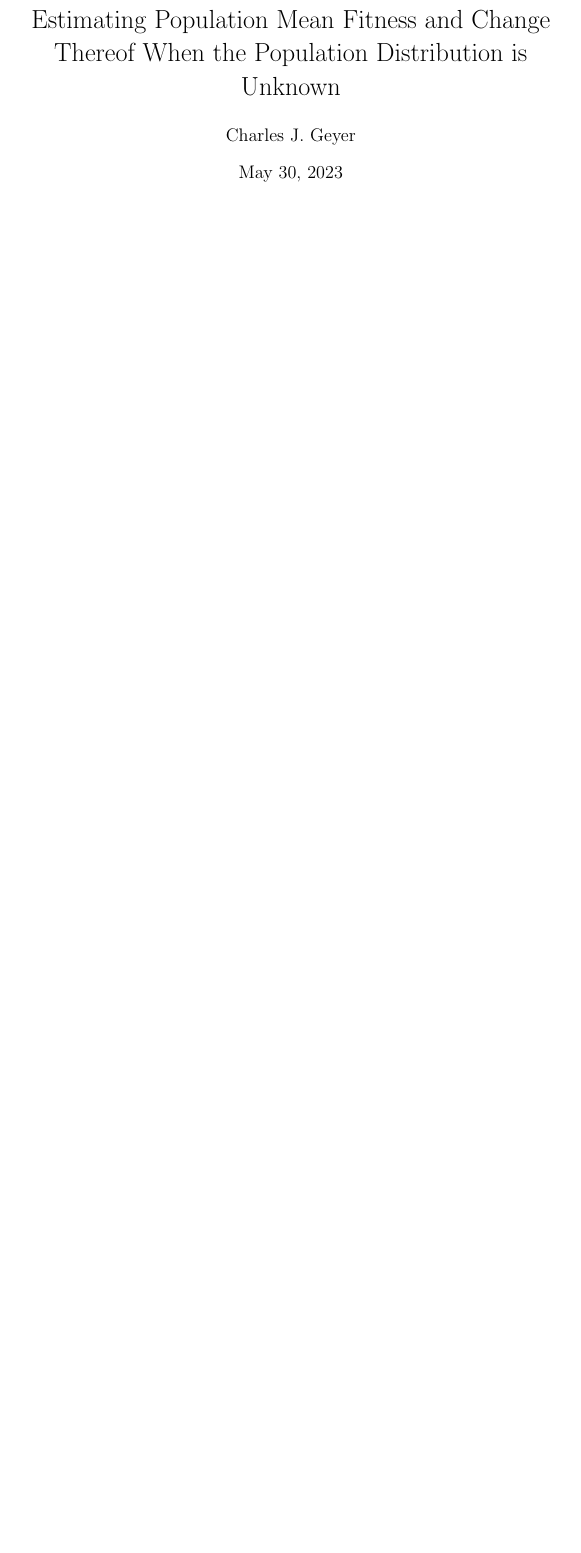
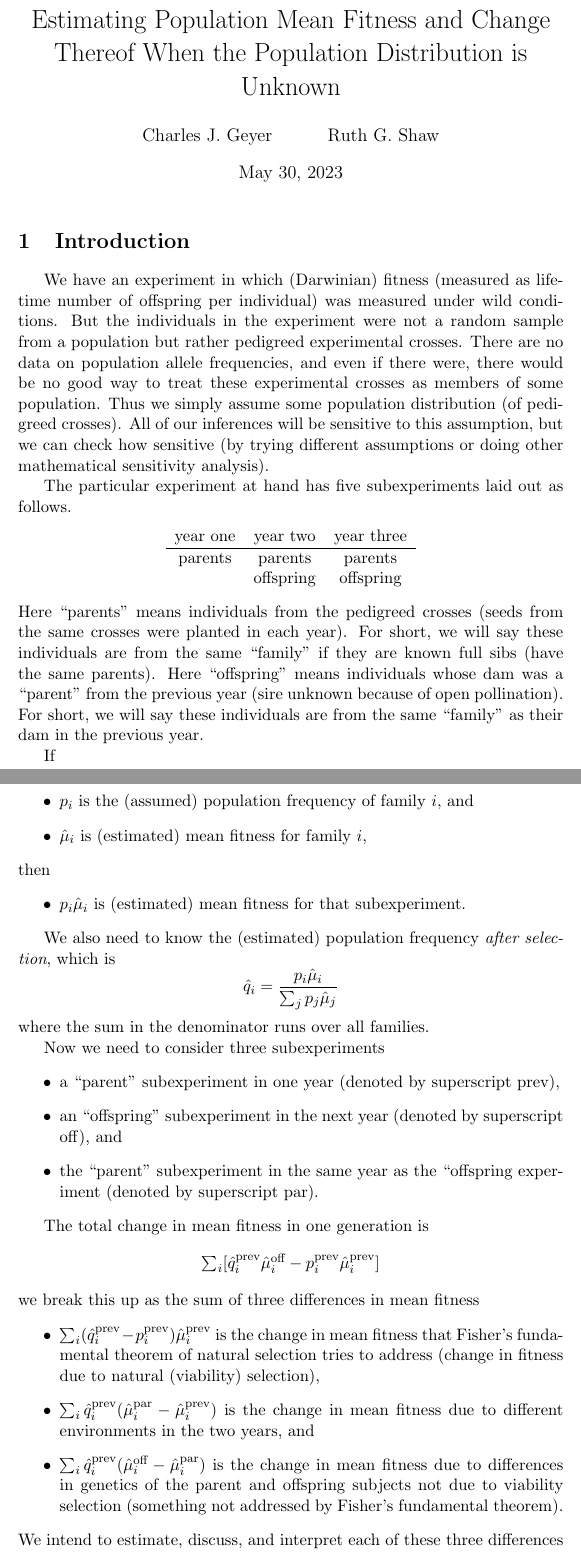
Before and after one commit to cjgeyer/MeanFitness, a LaTeX document (mf.tex): part of the page before the commit and two parts of pages 1 and 2 of 2 after it, the two joined at a grey line, cut so that both start at the same text, the shorter picture padded with empty space. Compiled offline with pdfLaTeX.

Commit message:
Send this to Ruth

```diff
--- a/mf.tex
+++ b/mf.tex
@@ -1,13 +1,100 @@
 
 \documentclass[11pt]{article}
+
+\usepackage{amstext}
+\usepackage{indentfirst}
 
 \begin{document}
 
 \title{Estimating Population Mean Fitness and Change Thereof When
     the Population Distribution is Unknown}
 
-\author{Charles J. Geyer}
+\author{Charles J. Geyer \and Ruth G. Shaw}
 
 \maketitle
 
+\section{Introduction}
+
+We have an experiment in which (Darwinian) fitness (measured as lifetime
+number of offspring per individual) was measured under wild conditions.
+But the individuals in the experiment were not a random sample from
+a population but rather pedigreed experimental crosses.  There are no data on
+population allele frequencies, and even if there were, there would be
+no good way to treat these experimental crosses as members of some
+population.  Thus we simply assume some population distribution (of
+pedigreed crosses).  All of our inferences will be sensitive to this
+assumption, but we can check how sensitive (by trying different assumptions
+or doing other mathematical sensitivity analysis).
+
+The particular experiment at hand has five subexperiments laid out as follows.
+\begin{center}
+\begin{tabular}{ccc}
+year one & year two & year three \\
+\hline
+parents & parents & parents \\
+        & offspring & offspring
+\end{tabular}
+\end{center}
+Here ``parents'' means individuals from the pedigreed crosses (seeds from
+the same crosses were planted in each year).  For short, we will say these
+individuals are from the same ``family'' if they are known full sibs
+(have the same parents).
+Here ``offspring'' means individuals whose dam was a ``parent'' from the
+previous year (sire unknown because of open pollination).
+For short, we will say these
+individuals are from the same ``family'' as their dam in the previous year.
+
+If
+\begin{itemize}
+\item $p_i$ is the (assumed) population frequency of family $i$, and
+\item $\hat{\mu}_i$ is (estimated) mean fitness for family $i$,
+\end{itemize}
+then
+\begin{itemize}
+\item $p_i \hat{\mu}_i$ is (estimated) mean fitness for that subexperiment.
+\end{itemize}
+
+We also need to know the (estimated) population frequency
+\emph{after selection}, which is
+$$
+   \hat{q}_i = \frac{p_i \hat{\mu}_i}{\sum_j p_j \hat{\mu}_j}
+$$
+where the sum in the denominator runs over all families.
+
+Now we need to consider three subexperiments
+\begin{itemize}
+\item a ``parent'' subexperiment in one year (denoted by superscript prev),
+\item an ``offspring'' subexperiment in the next year (denoted
+    by superscript off), and
+\item the ``parent'' subexperiment in the same year as the ``offspring
+    experiment (denoted by superscript par).
+\end{itemize}
+
+The total change in mean fitness in one generation is
+$$
+   \textstyle \sum_i \bigl[
+   \hat{q}_i^\text{prev} \hat{\mu}_i^\text{off}
+   -
+   p_i^\text{prev} \hat{\mu}_i^\text{prev}
+   \bigr]
+$$
+we break this up as the sum of three differences in mean fitness
+\begin{itemize}
+\item $\sum_i (\hat{q}_i^\text{prev} - p_i^\text{prev}) \hat{\mu}_i^\text{prev}$
+    is the change in mean fitness that Fisher's fundamental theorem of
+    natural selection tries to address (change in fitness due to natural
+    (viability) selection),
+\item $\sum_i \hat{q}_i^\text{prev} (\hat{\mu}_i^\text{par} -
+    \hat{\mu}_i^\text{prev})$
+    is the change in mean fitness due to different environments in the
+    two years, and
+\item $\sum_i \hat{q}_i^\text{prev} (\hat{\mu}_i^\text{off} -
+    \hat{\mu}_i^\text{par})$
+    is the change in mean fitness due to differences in genetics of the
+    parent and offspring subjects not due to viability selection
+    (something not addressed by Fisher's fundamental theorem).
+\end{itemize}
+We intend to estimate, discuss, and interpret each of these three differences
+separately.  We also need to derive standard errors for each.
+
 \end{document}
```
